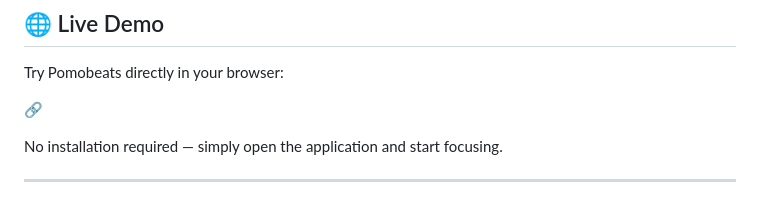
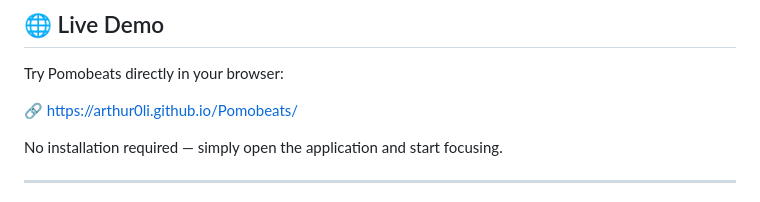
Before and after one commit to Arthur0li/Pomobeats, a Markdown page: README.md, the part around the change. Drawn GitHub-style.

Commit message:
docs: update live demo link in README

```diff
--- a/README.md
+++ b/README.md
@@ -16,7 +16,7 @@ The goal of this project is to provide a simple yet effective tool that combines
 
 Try Pomobeats directly in your browser:
 
-🔗
+🔗 https://arthur0li.github.io/Pomobeats/
 
 No installation required — simply open the application and start focusing.
 
```
